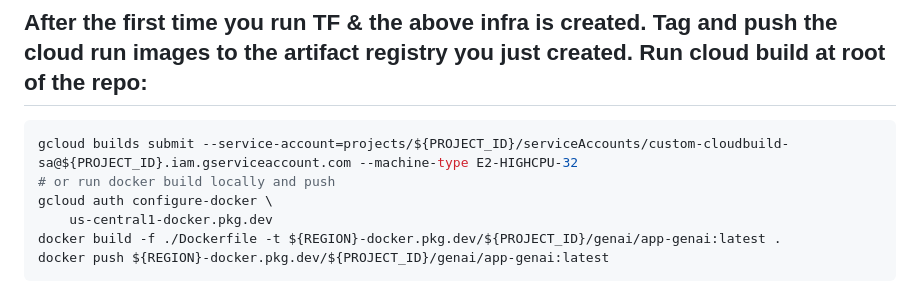
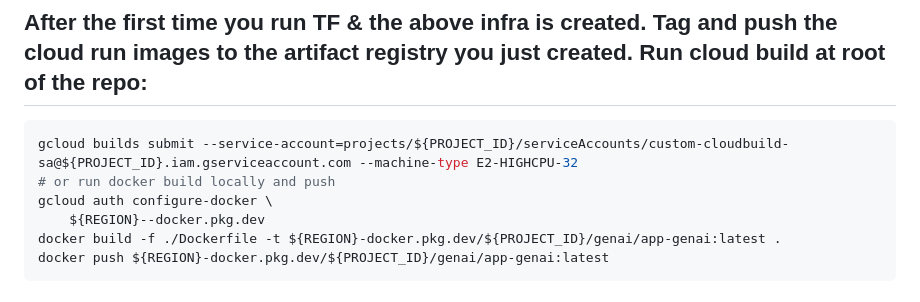
Before and after one commit to ypenn21/python-django-docker, a Markdown page: terraform/README.MD, the part around the change. Rendered like a GitHub page.

````diff
--- a/terraform/README.MD
+++ b/terraform/README.MD
@@ -105,7 +105,7 @@ terraform apply
 gcloud builds submit --service-account=projects/${PROJECT_ID}/serviceAccounts/custom-cloudbuild-sa@${PROJECT_ID}.iam.gserviceaccount.com --machine-type E2-HIGHCPU-32
 # or run docker build locally and push
 gcloud auth configure-docker \
-    us-central1-docker.pkg.dev
+    ${REGION}--docker.pkg.dev
 docker build -f ./Dockerfile -t ${REGION}-docker.pkg.dev/${PROJECT_ID}/genai/app-genai:latest .
 docker push ${REGION}-docker.pkg.dev/${PROJECT_ID}/genai/app-genai:latest
 ```
````
